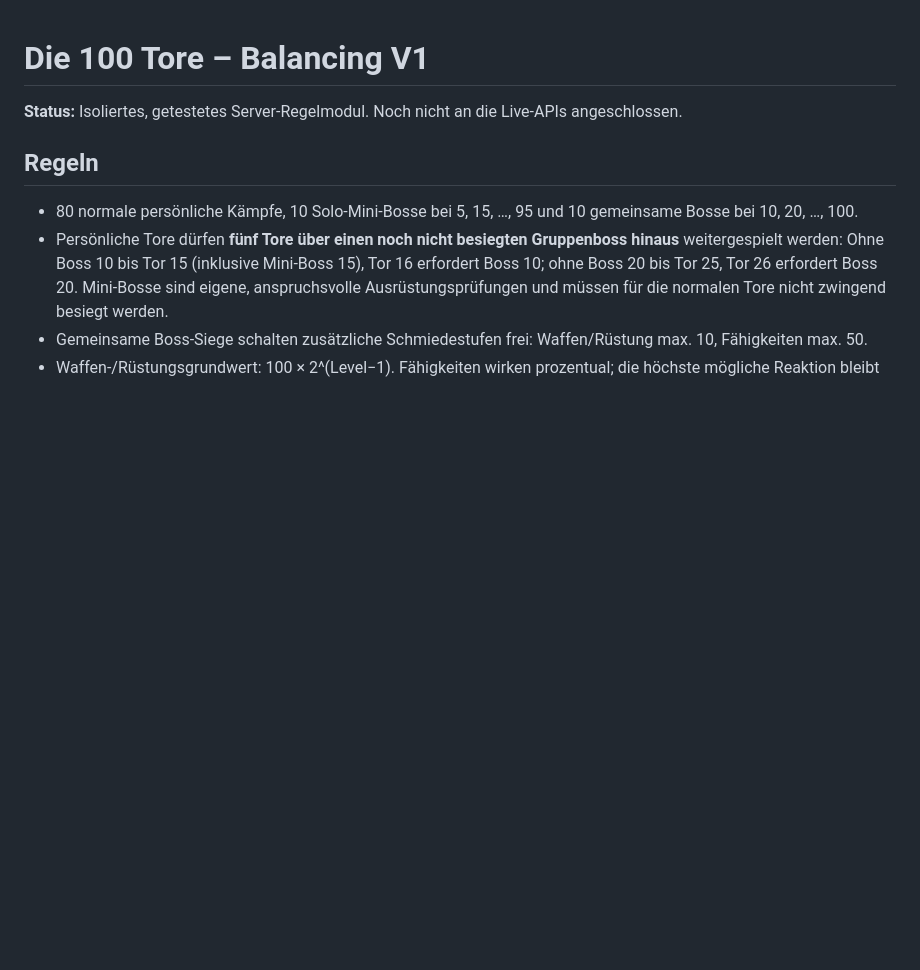
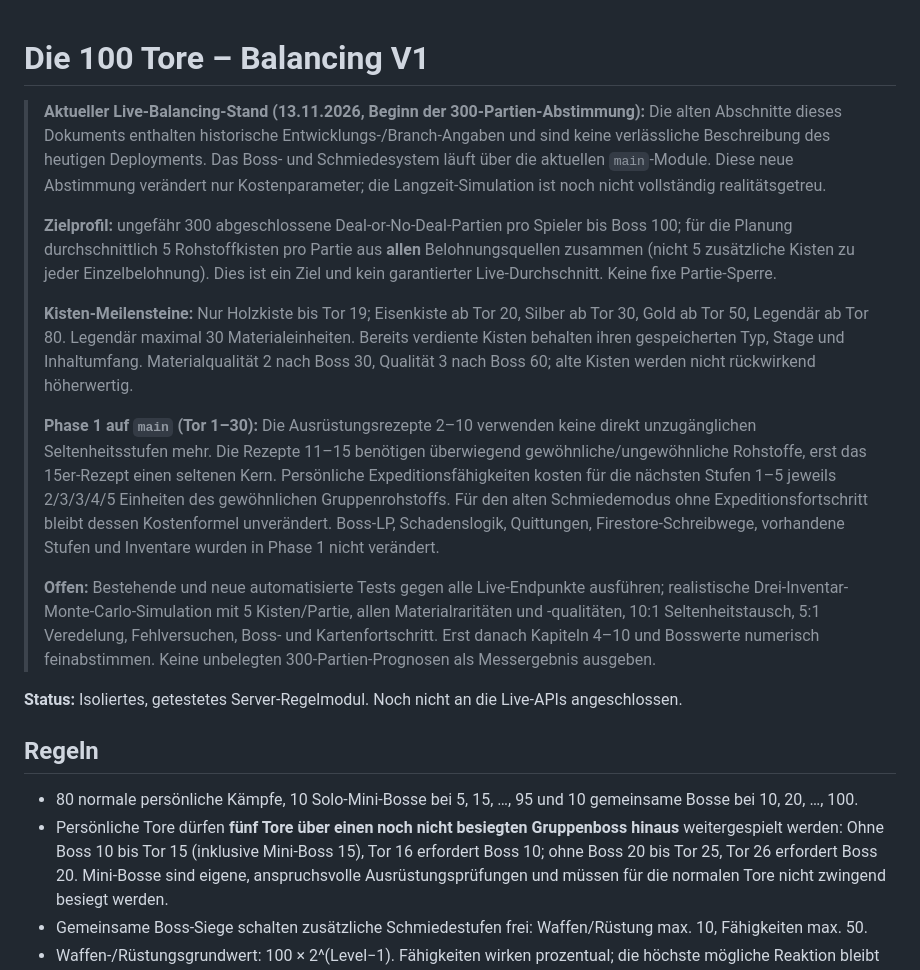
Before and after one commit to schmitti92/serverfinal, a Markdown page: BALANCE_100_TORE.md, the part around the change. GitHub-like rendering; blank space fills up the shorter version.

Commit message:
docs(100-tore): record 300-match target, early forge tuning and pending validation

```diff
--- a/BALANCE_100_TORE.md
+++ b/BALANCE_100_TORE.md
@@ -1,4 +1,14 @@
 # Die 100 Tore – Balancing V1
+
+> **Aktueller Live-Balancing-Stand (13.11.2026, Beginn der 300-Partien-Abstimmung):** Die alten Abschnitte dieses Dokuments enthalten historische Entwicklungs-/Branch-Angaben und sind keine verlässliche Beschreibung des heutigen Deployments. Das Boss- und Schmiedesystem läuft über die aktuellen `main`-Module. Diese neue Abstimmung verändert nur Kostenparameter; die Langzeit-Simulation ist noch nicht vollständig realitätsgetreu.
+>
+> **Zielprofil:** ungefähr 300 abgeschlossene Deal-or-No-Deal-Partien pro Spieler bis Boss 100; für die Planung durchschnittlich 5 Rohstoffkisten pro Partie aus **allen** Belohnungsquellen zusammen (nicht 5 zusätzliche Kisten zu jeder Einzelbelohnung). Dies ist ein Ziel und kein garantierter Live-Durchschnitt. Keine fixe Partie-Sperre.
+>
+> **Kisten-Meilensteine:** Nur Holzkiste bis Tor 19; Eisenkiste ab Tor 20, Silber ab Tor 30, Gold ab Tor 50, Legendär ab Tor 80. Legendär maximal 30 Materialeinheiten. Bereits verdiente Kisten behalten ihren gespeicherten Typ, Stage und Inhaltumfang. Materialqualität 2 nach Boss 30, Qualität 3 nach Boss 60; alte Kisten werden nicht rückwirkend höherwertig.
+>
+> **Phase 1 auf `main` (Tor 1–30):** Die Ausrüstungsrezepte 2–10 verwenden keine direkt unzugänglichen Seltenheitsstufen mehr. Die Rezepte 11–15 benötigen überwiegend gewöhnliche/ungewöhnliche Rohstoffe, erst das 15er-Rezept einen seltenen Kern. Persönliche Expeditionsfähigkeiten kosten für die nächsten Stufen 1–5 jeweils 2/3/3/4/5 Einheiten des gewöhnlichen Gruppenrohstoffs. Für den alten Schmiedemodus ohne Expeditionsfortschritt bleibt dessen Kostenformel unverändert. Boss-LP, Schadenslogik, Quittungen, Firestore-Schreibwege, vorhandene Stufen und Inventare wurden in Phase 1 nicht verändert.
+>
+> **Offen:** Bestehende und neue automatisierte Tests gegen alle Live-Endpunkte ausführen; realistische Drei-Inventar-Monte-Carlo-Simulation mit 5 Kisten/Partie, allen Materialraritäten und -qualitäten, 10:1 Seltenheitstausch, 5:1 Veredelung, Fehlversuchen, Boss- und Kartenfortschritt. Erst danach Kapiteln 4–10 und Bosswerte numerisch feinabstimmen. Keine unbelegten 300-Partien-Prognosen als Messergebnis ausgeben.
 
 **Status:** Isoliertes, getestetes Server-Regelmodul. Noch nicht an die Live-APIs angeschlossen.
 
```
